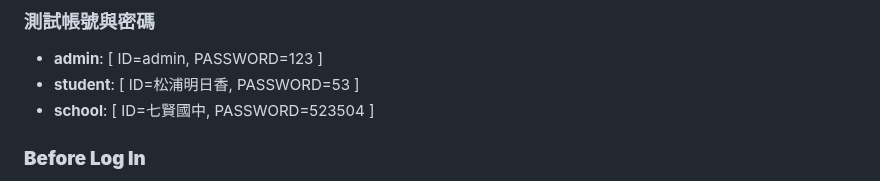
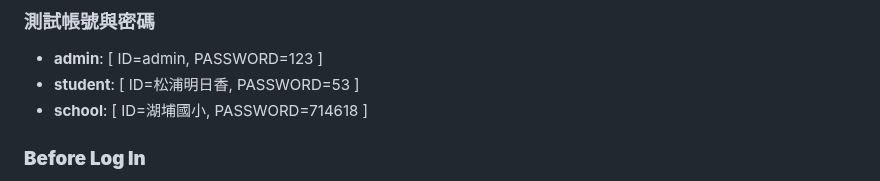
Before and after one commit to Ruheng026/Database-Project-Team-11, a Markdown page: README.md, the part around the change. Rendered like a GitHub page.

```diff
--- a/README.md
+++ b/README.md
@@ -107,7 +107,7 @@ Access the system via **`http://localhost/your-project-folder/`** in your web br
 ### **測試帳號與密碼**
 - **admin**: [ ID=admin, PASSWORD=123 ]
 - **student**: [ ID=松浦明日香, PASSWORD=53 ]
-- **school**: [ ID=七賢國中, PASSWORD=523504 ]
+- **school**: [ ID=湖埔國小, PASSWORD=714618 ]
 
 ### **Before Log In**
 
```
